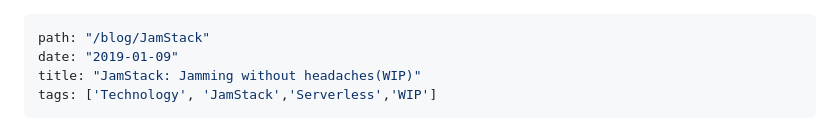
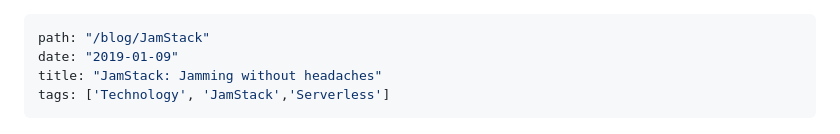
Before and after one commit to Eddayy/Eddayy.github.io, a Markdown page: src/markdown/JamStack.md, the part around the change. GitHub-like rendering.

```diff
--- a/src/markdown/JamStack.md
+++ b/src/markdown/JamStack.md
@@ -1,8 +1,8 @@
 ---
 path: "/blog/JamStack"
 date: "2019-01-09"
-title: "JamStack: Jamming without headaches(WIP)"
-tags: ['Technology', 'JamStack','Serverless','WIP']
+title: "JamStack: Jamming without headaches"
+tags: ['Technology', 'JamStack','Serverless']
 ---
 ![](../images/jamstack.png)
 Javascript, API and Markup. That is what the Jam in the stack stand for. Javascript for dynamic content, APIs that abstract database and Markup for the static content for the website. During the development of this website, I come across this term when looking for cheap and fast design pattern to follow. The Jamstack basically says that there should be no databases, no webserver. You just have to put up the project in git, build it once and let a CDN like github pages or netlify point towards it.
```
Also changed, not shown: README.md (+1 -1 lines), src/markdown/Frontend.md (added, +18 -0 lines), src/images/clockfish.jpg (added).
